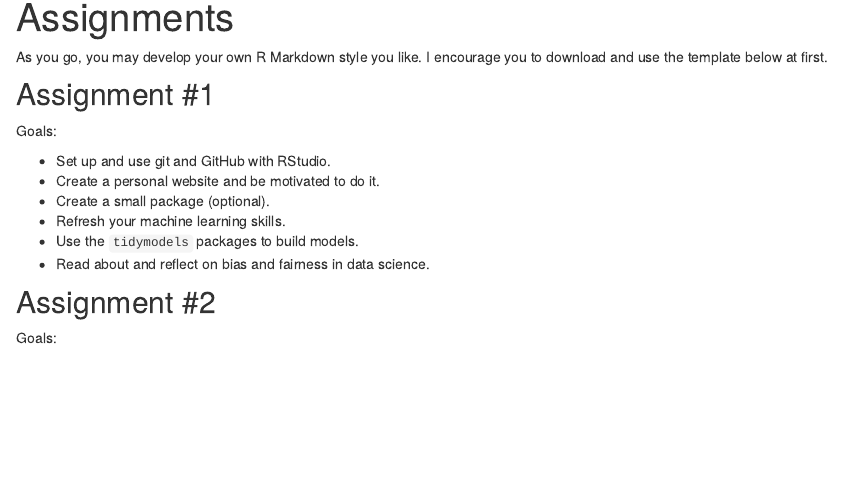
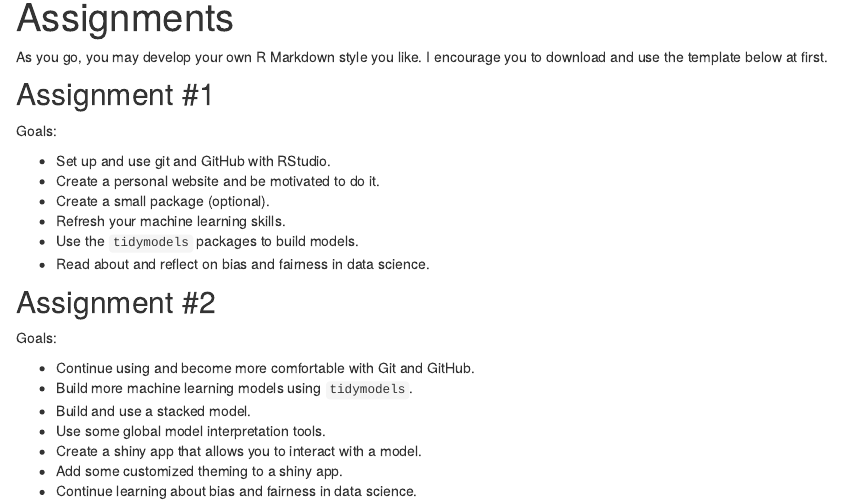
Before and after one commit to llendway/ads_website, an R Markdown document (assign.Rmd): the page in a window 1100 px wide, from 90 px down. Rendered offline with R 4.5, knitr and Pandoc, with nearby package versions; the code chunks are not run, so their results and figures are left out; drawn as R Markdown's standard HTML page in place of the format the file asks for.

Commit message:
add goals for assignment #2

````diff
--- a/assign.Rmd
+++ b/assign.Rmd
@@ -49,6 +49,15 @@ download_file(
 
 Goals:
 
+* Continue using and become more comfortable with Git and GitHub.
+* Build more machine learning models using `tidymodels`.
+* Build and use a stacked model.
+* Use some global model interpretation tools.
+* Create a shiny app that allows you to interact with a model.
+* Add some customized theming to a shiny app.
+* Continue learning about bias and fairness in data science.
+
+
 ```{r}
 download_file(
   path = "assignments/02_assignment.html",
````
Also changed, not shown: 4 other files.
